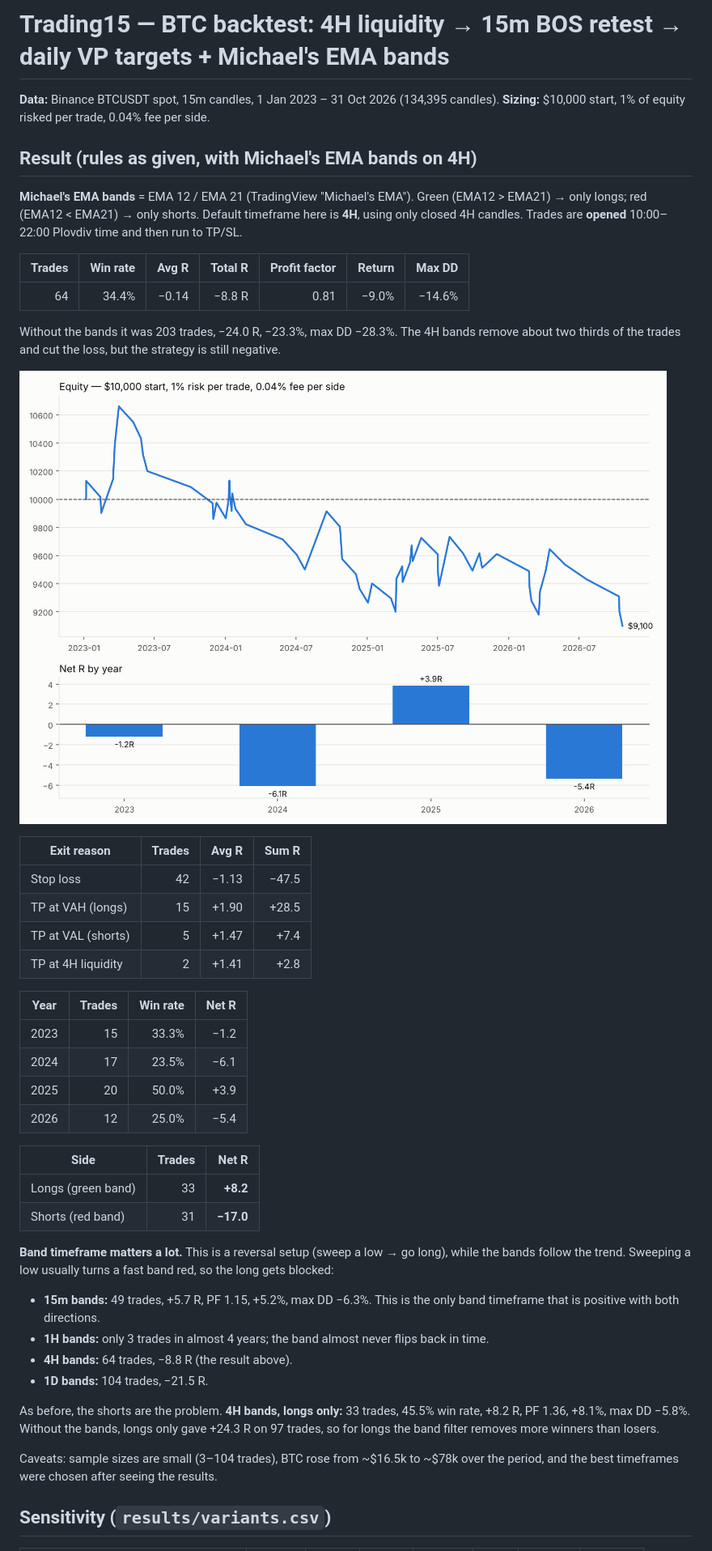
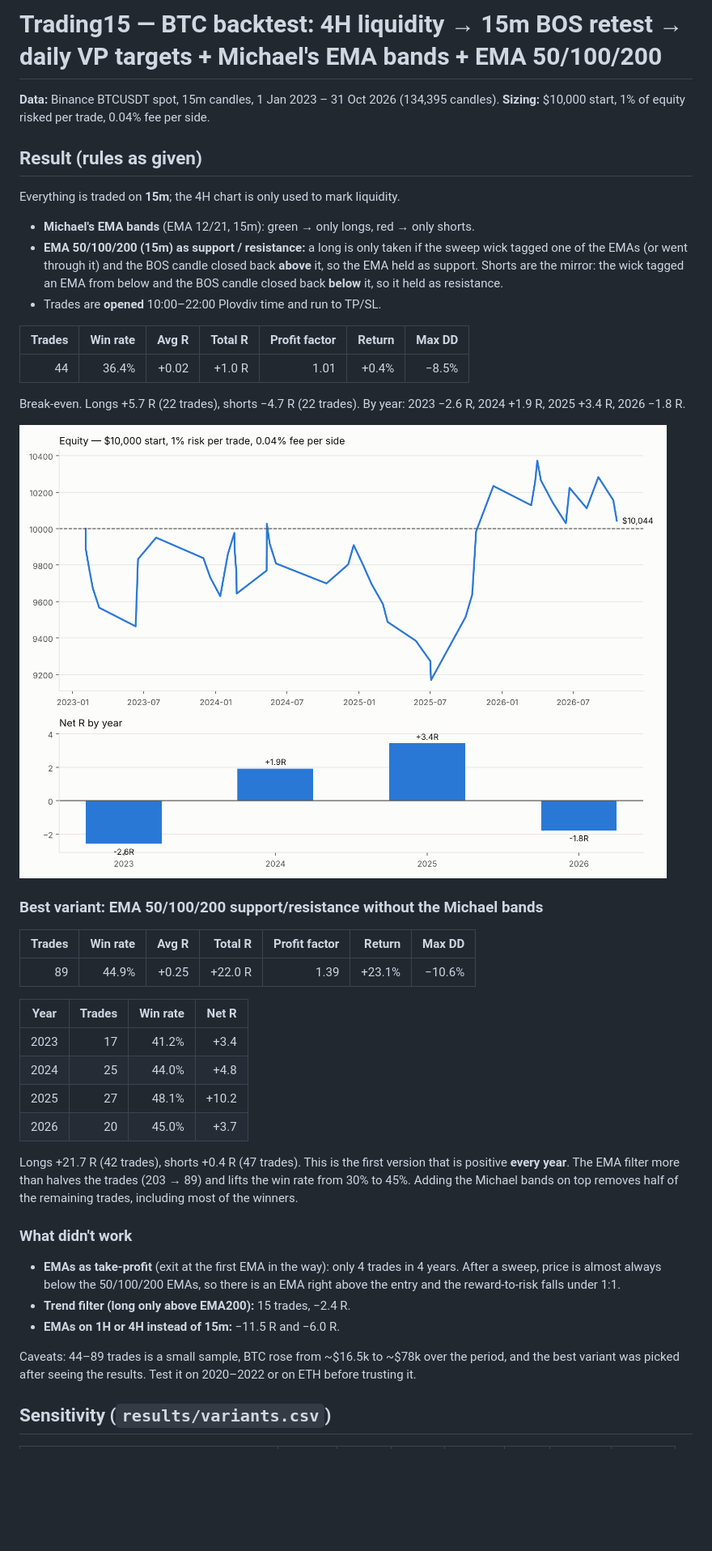
Before and after one commit to leopol15/Trading15, a Markdown page: README.md, the part around one of its changes. Shown at 81% size. GitHub-like rendering; pictures changed too: results/equity.png; blank space fills up the shorter version.

Commit message:
Bands on 15m; add EMA 50/100/200 support/resistance filter and variants
Co-Authored-By: Claude Opus 5.5 <noreply@anthropic.com>
Claude-Session: https://claude.ai/code/session_015dqynDZsdWtK5V3aforwTe

```diff
--- a/README.md
+++ b/README.md
@@ -1,56 +1,55 @@
-# Trading15 — BTC backtest: 4H liquidity → 15m BOS retest → daily VP targets + Michael's EMA bands
+# Trading15 — BTC backtest: 4H liquidity → 15m BOS retest → daily VP targets + Michael's EMA bands + EMA 50/100/200
 
 **Data:** Binance BTCUSDT spot, 15m candles, 1 Jan 2023 – 31 Oct 2026 (134,395 candles).
 **Sizing:** $10,000 start, 1% of equity risked per trade, 0.04% fee per side.
 
-## Result (rules as given, with Michael's EMA bands on 4H)
+## Result (rules as given)
 
-**Michael's EMA bands** = EMA 12 / EMA 21 (TradingView "Michael's EMA"). Green (EMA12 > EMA21)
-→ only longs; red (EMA12 < EMA21) → only shorts. Default timeframe here is **4H**, using only
-closed 4H candles. Trades are **opened** 10:00–22:00 Plovdiv time and then run to TP/SL.
+Everything is traded on **15m**; the 4H chart is only used to mark liquidity.
+* **Michael's EMA bands** (EMA 12/21, 15m): green → only longs, red → only shorts.
+* **EMA 50/100/200 (15m) as support / resistance:** a long is only taken if the sweep wick
+  tagged one of the EMAs (or went through it) and the BOS candle closed back **above** it,
+  so the EMA held as support. Shorts are the mirror: the wick tagged an EMA from below and the
+  BOS candle closed back **below** it, so it held as resistance.
+* Trades are **opened** 10:00–22:00 Plovdiv time and run to TP/SL.
 
 | Trades | Win rate | Avg R | Total R | Profit factor | Return | Max DD |
 |---:|---:|---:|---:|---:|---:|---:|
-| 64 | 34.4% | −0.14 | −8.8 R | 0.81 | −9.0% | −14.6% |
+| 44 | 36.4% | +0.02 | +1.0 R | 1.01 | +0.4% | −8.5% |
 
-Without the bands it was 203 trades, −24.0 R, −23.3%, max DD −28.3%. The 4H bands remove about
-two thirds of the trades and cut the loss, but the strategy is still negative.
+Break-even. Longs +5.7 R (22 trades), shorts −4.7 R (22 trades).
+By year: 2023 −2.6 R, 2024 +1.9 R, 2025 +3.4 R, 2026 −1.8 R.
 
 ![equity](results/equity.png)
 
-| Exit reason | Trades | Avg R | Sum R |
-|---|---:|---:|---:|
-| Stop loss | 42 | −1.13 | −47.5 |
-| TP at VAH (longs) | 15 | +1.90 | +28.5 |
-| TP at VAL (shorts) | 5 | +1.47 | +7.4 |
-| TP at 4H liquidity | 2 | +1.41 | +2.8 |
+### Best variant: EMA 50/100/200 support/resistance **without** the Michael bands
+
+| Trades | Win rate | Avg R | Total R | Profit factor | Return | Max DD |
+|---:|---:|---:|---:|---:|---:|---:|
+| 89 | 44.9% | +0.25 | +22.0 R | 1.39 | +23.1% | −10.6% |
 
 | Year | Trades | Win rate | Net R |
 |---|---:|---:|---:|
-| 2023 | 15 | 33.3% | −1.2 |
-| 2024 | 17 | 23.5% | −6.1 |
-| 2025 | 20 | 50.0% | +3.9 |
-| 2026 | 12 | 25.0% | −5.4 |
+| 2023 | 17 | 41.2% | +3.4 |
+| 2024 | 25 | 44.0% | +4.8 |
+| 2025 | 27 | 48.1% | +10.2 |
+| 2026 | 20 | 45.0% | +3.7 |
 
-| Side | Trades | Net R |
-|---|---:|---:|
-| Longs (green band) | 33 | **+8.2** |
-| Shorts (red band) | 31 | **−17.0** |
+Longs +21.7 R (42 trades), shorts +0.4 R (47 trades). This is the first version that is
+positive **every year**. The EMA filter more than halves the trades (203 → 89) and lifts the
+win rate from 30% to 45%. Adding the Michael bands on top removes half of the remaining trades,
+including most of the winners.
 
-**Band timeframe matters a lot.** This is a reversal setup (sweep a low → go long), while the
-bands follow the trend. Sweeping a low usually turns a fast band red, so the long gets blocked:
-* **15m bands:** 49 trades, +5.7 R, PF 1.15, +5.2%, max DD −6.3%. This is the only band
-  timeframe that is positive with both directions.
-* **1H bands:** only 3 trades in almost 4 years; the band almost never flips back in time.
-* **4H bands:** 64 trades, −8.8 R (the result above).
-* **1D bands:** 104 trades, −21.5 R.
+### What didn't work
+* **EMAs as take-profit** (exit at the first EMA in the way): only 4 trades in 4 years. After a
+  sweep, price is almost always below the 50/100/200 EMAs, so there is an EMA right above the
+  entry and the reward-to-risk falls under 1:1.
+* **Trend filter (long only above EMA200):** 15 trades, −2.4 R.
+* **EMAs on 1H or 4H instead of 15m:** −11.5 R and −6.0 R.
 
-As before, the shorts are the problem. **4H bands, longs only:** 33 trades, 45.5% win rate,
-+8.2 R, PF 1.36, +8.1%, max DD −5.8%. Without the bands, longs only gave +24.3 R on 97 trades,
-so for longs the band filter removes more winners than losers.
-
-Caveats: sample sizes are small (3–104 trades), BTC rose from ~$16.5k to ~$78k over the period,
-and the best timeframes were chosen after seeing the results.
+Caveats: 44–89 trades is a small sample, BTC rose from ~$16.5k to ~$78k over the period, and
+the best variant was picked after seeing the results. Test it on 2020–2022 or on ETH before
+trusting it.
 
 ## Sensitivity (`results/variants.csv`)
 
```
Also changed, not shown: other parts of README.md (+22 -16 lines), 4 other files.
